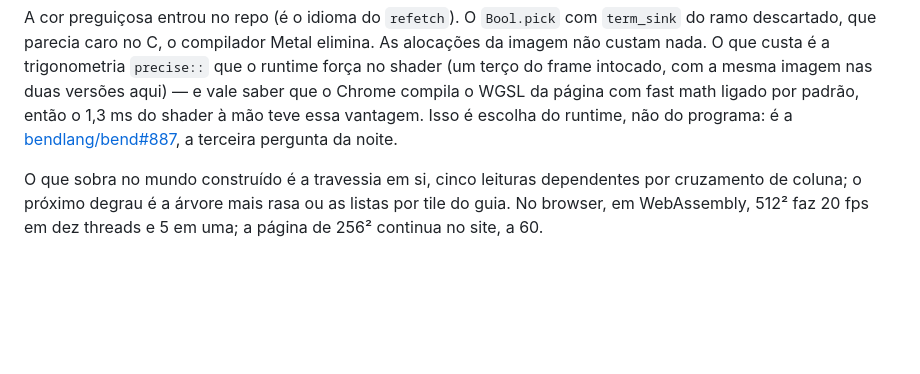
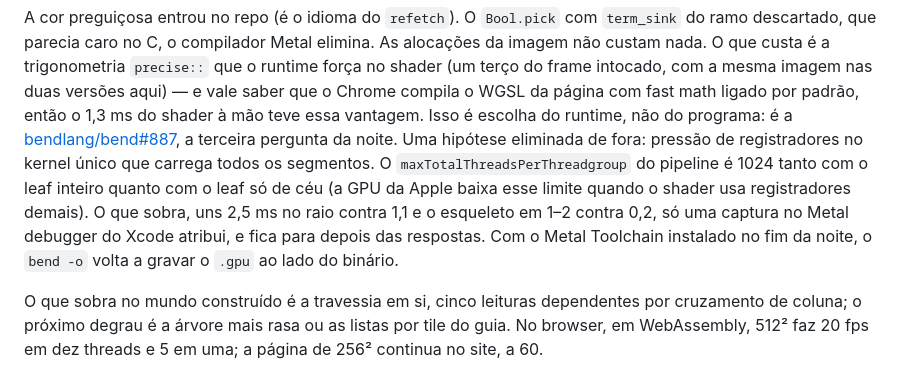
Before and after one commit to AdrielSantana/metal-bending, a Markdown page: README.md, the part around the change. Rendered like a GitHub page; blank space fills up the shorter version.

Commit message:
README: register pressure ruled out by the pipeline's thread limit; the Metal toolchain is installed now

```diff
--- a/README.md
+++ b/README.md
@@ -553,7 +553,14 @@ mesma imagem nas duas versões aqui) — e vale saber que o Chrome compila o WGS
 da página com fast math ligado por padrão, então o 1,3 ms do shader à mão teve
 essa vantagem. Isso é escolha do runtime, não do programa: é a
 [bendlang/bend#887](https://github.com/bendlang/bend/issues/887), a terceira
-pergunta da noite.
+pergunta da noite. Uma hipótese eliminada de fora: pressão de registradores
+no kernel único que carrega todos os segmentos. O `maxTotalThreadsPerThreadgroup`
+do pipeline é 1024 tanto com o leaf inteiro quanto com o leaf só de céu (a
+GPU da Apple baixa esse limite quando o shader usa registradores demais). O
+que sobra, uns 2,5 ms no raio contra 1,1 e o esqueleto em 1–2 contra 0,2, só
+uma captura no Metal debugger do Xcode atribui, e fica para depois das
+respostas. Com o Metal Toolchain instalado no fim da noite, o `bend -o` volta
+a gravar o `.gpu` ao lado do binário.
 
 O que sobra no mundo construído é a travessia em si, cinco leituras dependentes
 por cruzamento de coluna; o próximo degrau é a árvore mais rasa ou as listas
```
